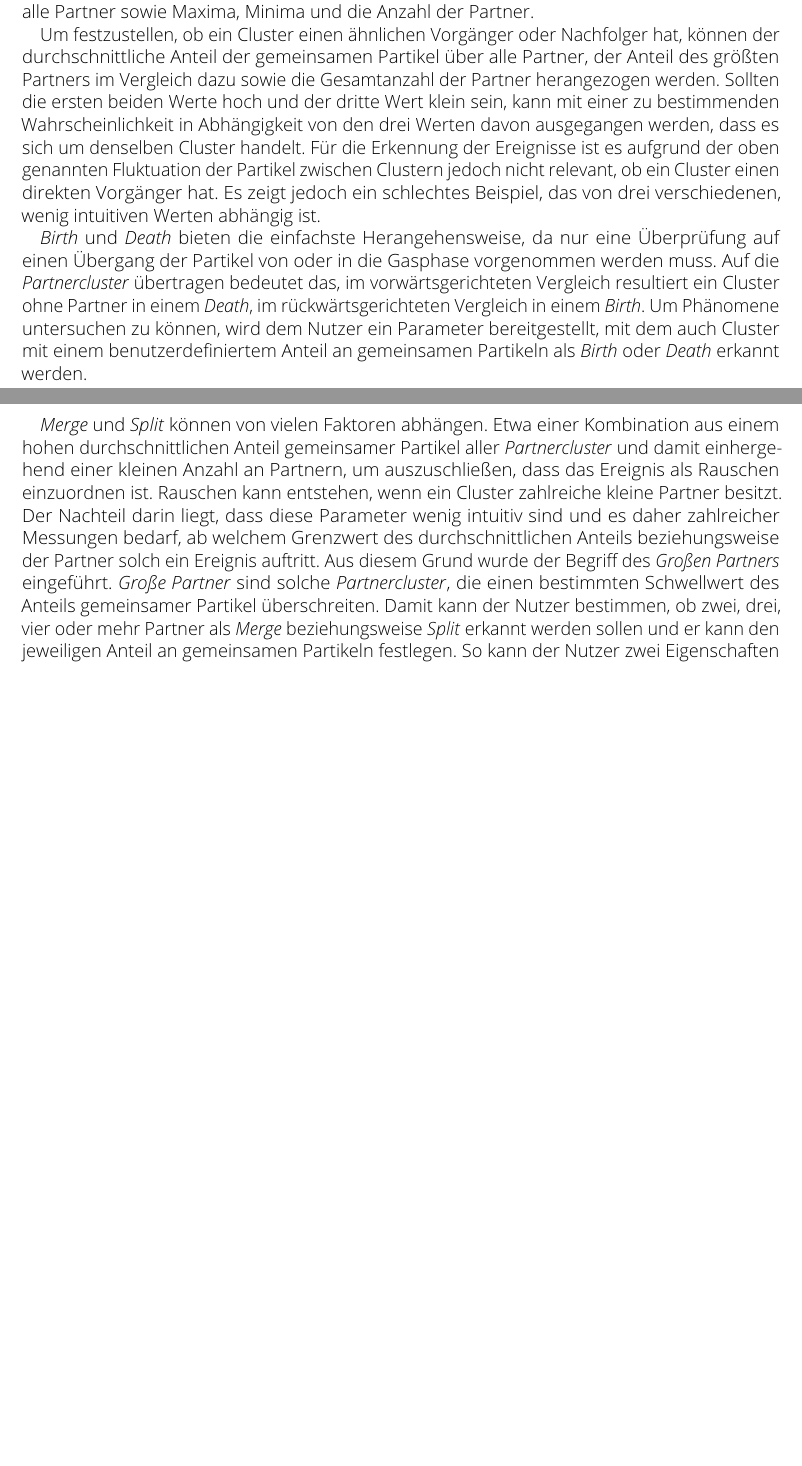
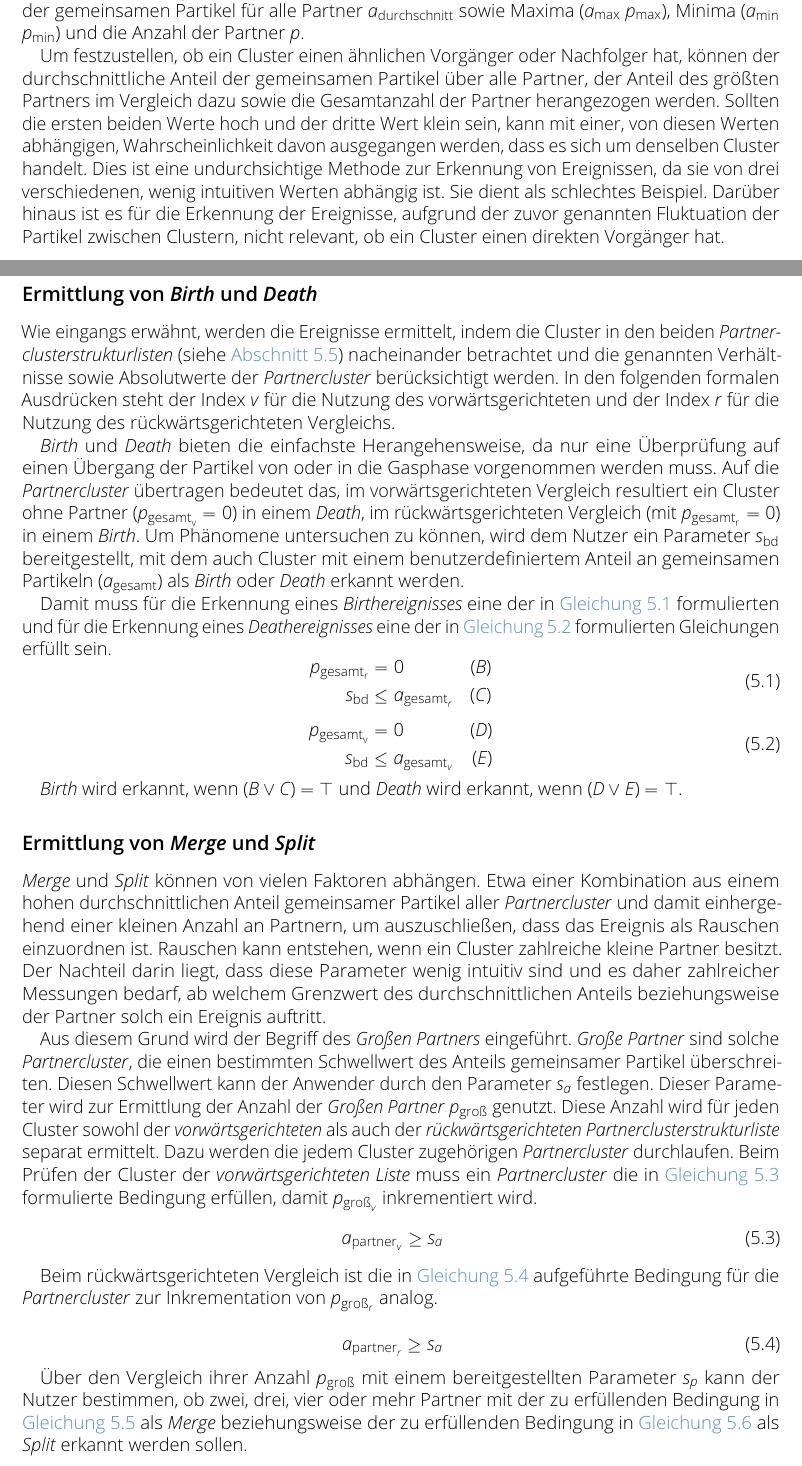
Before and after one commit to roidanton/mmvis.static, a LaTeX thesis (doc/bachelorwip.tex): two parts of pages 26 and 27 of 82 before the commit and two parts of pages 26 and 27 of 83 after it, joined at a grey line, cut at the place of the change, the shorter picture padded with empty space. Compiled offline with pdfLaTeX.

Commit message:
Added formal descriptions to Ereignisheuristik.

```diff
--- a/doc/bachelorwip.tex
+++ b/doc/bachelorwip.tex
@@ -438,10 +439,49 @@ Zur Analyse der durch die Partnerclusterstruktur zurückgegeben Daten wird ein h
 Dagegen kann ein Vergleich der Anteile von Partikeln in den Clustern erkennen lassen, ob sich der Zusammenhang zwischen den Partikeln verändert hat. Die für die Betrachtung relevante Clustereigenschaft ist die Anzahl der Partikel eines Clusters und wird als \SECterm{Clustergröße} bezeichnet.
 
-Die Größe eines Clusters hat für die Gewichtung von Ereignissen keine Bedeutung, da sie durch die Vorgehensweise der \CFD stark von der Topologie der Strukturen abhängt. Ein durch einen kleinen Cluster an einer Engstelle eines Filaments ausgelöstes Ereignis kann für die Analyse bedeutender sein als ein Ereignis innerhalb der Flüssigkeitsfront, ausgelöst durch große Cluster. Um die Abhängigkeit der Ereigniserkennung von der \SECterm{Clustergröße} zu eliminieren, werden relative Werte verwendet. Das heißt, die Methoden der Strukturen des \SECC geben Werte im Verhältnis zur Größe der Cluster an. Dazu zählen der Anteil der gemeinsamen Partikel aller \SECterm{Partnercluster}, der Anteil für jeden einzelnen Partner, der Durchschnittsanteil der gemeinsamen Partikel für alle Partner sowie Maxima, Minima und die Anzahl der Partner.
-
-Um festzustellen, ob ein Cluster einen ähnlichen Vorgänger oder Nachfolger hat, können der durchschnittliche Anteil der gemeinsamen Partikel über alle Partner, der Anteil des größten Partners im Vergleich dazu sowie die Gesamtanzahl der Partner herangezogen werden. Sollten die ersten beiden Werte hoch und der dritte Wert klein sein, kann mit einer zu bestimmenden Wahrscheinlichkeit in Abhängigkeit von den drei Werten davon ausgegangen werden, dass es sich um denselben Cluster handelt. Für die Erkennung der Ereignisse ist es aufgrund der oben genannten Fluktuation der Partikel zwischen Clustern jedoch nicht relevant, ob ein Cluster einen direkten Vorgänger hat. Es zeigt jedoch ein schlechtes Beispiel, das von drei verschiedenen, wenig intuitiven Werten abhängig ist.
-
-\ereignis{Birth} und \ereignis{Death} bieten die einfachste Herangehensweise, da nur eine Überprüfung auf einen Übergang der Partikel von oder in die Gasphase vorgenommen werden muss. Auf die \SECterm{Partnercluster} übertragen bedeutet das, im vorwärtsgerichteten Vergleich resultiert ein Cluster ohne Partner in einem \ereignis{Death}, im rückwärtsgerichteten Vergleich in einem \ereignis{Birth}. Um Phänomene untersuchen zu können, wird dem Nutzer ein Parameter bereitgestellt, mit dem auch Cluster mit einem benutzerdefiniertem Anteil an gemeinsamen Partikeln als \ereignis{Birth} oder \ereignis{Death} erkannt werden.
-
+Die Größe eines Clusters hat für die Gewichtung von Ereignissen keine Bedeutung, da sie durch die Vorgehensweise der \CFD stark von der Topologie der Strukturen abhängt. Ein durch einen kleinen Cluster an einer Engstelle eines Filaments ausgelöstes Ereignis kann für die Analyse bedeutender sein als ein Ereignis innerhalb der Flüssigkeitsfront, ausgelöst durch große Cluster. Um die Abhängigkeit der Ereigniserkennung von der \SECterm{Clustergröße} zu eliminieren, werden relative Werte verwendet. Das heißt, die Methoden der Strukturen des \SECC geben Werte im Verhältnis zur Größe der Cluster an. Dazu zählen der Anteil der gemeinsamen Partikel aller \SECterm{Partnercluster} $a_\text{gesamt}$, der Anteil für jeden einzelnen Partner $a_\text{partner}$, der Durchschnittsanteil der gemeinsamen Partikel für alle Partner $a_\text{durchschnitt}$ sowie Maxima ($a_\text{max}$ $p_\text{max}$), Minima ($a_\text{min}$ $p_\text{min}$) und die Anzahl der Partner $p$.
+
+Um festzustellen, ob ein Cluster einen ähnlichen Vorgänger oder Nachfolger hat, können der durchschnittliche Anteil der gemeinsamen Partikel über alle Partner, der Anteil des größten Partners im Vergleich dazu sowie die Gesamtanzahl der Partner herangezogen werden. Sollten die ersten beiden Werte hoch und der dritte Wert klein sein, kann mit einer, von diesen Werten abhängigen, Wahrscheinlichkeit davon ausgegangen werden, dass es sich um denselben Cluster handelt. Dies ist eine undurchsichtige Methode zur Erkennung von Ereignissen, da sie von drei verschiedenen, wenig intuitiven Werten abhängig ist. Sie dient als schlechtes Beispiel. Darüber hinaus ist es für die Erkennung der Ereignisse, aufgrund der zuvor genannten Fluktuation der Partikel zwischen Clustern, nicht relevant, ob ein Cluster einen direkten Vorgänger hat.
+
+\subsection*{Ermittlung von \wichtig{Birth} und \wichtig{Death}}
+Wie eingangs erwähnt, werden die Ereignisse ermittelt, indem die Cluster in den beiden \SECterms{Partnerclusterstrukturlisten}{Partnerclusterstrukturliste} (siehe \autoref{sec:partnerclusterstrukturlisten}) nacheinander betrachtet und die genannten Verhältnisse sowie Absolutwerte der \SECterm{Partnercluster} berücksichtigt werden. In den folgenden formalen Ausdrücken steht der Index $v$ für die Nutzung des vorwärtsgerichteten und der Index $r$ für die Nutzung des rückwärtsgerichteten Vergleichs.
+
+\ereignis{Birth} und \ereignis{Death} bieten die einfachste Herangehensweise, da nur eine Überprüfung auf einen Übergang der Partikel von oder in die Gasphase vorgenommen werden muss. Auf die \SECterm{Partnercluster} übertragen bedeutet das, im vorwärtsgerichteten Vergleich resultiert ein Cluster ohne Partner ($p_{\text{gesamt}_\text{v}} = 0$) in einem \ereignis{Death}, im rückwärtsgerichteten Vergleich (mit $p_{\text{gesamt}_\text{r}} = 0$) in einem \ereignis{Birth}. Um Phänomene untersuchen zu können, wird dem Nutzer ein Parameter $s_\text{bd}$ bereitgestellt, mit dem auch Cluster mit einem benutzerdefiniertem Anteil an gemeinsamen Partikeln ($a_\text{gesamt}$) als \ereignis{Birth} oder \ereignis{Death} erkannt werden.
+
+Damit muss für die Erkennung eines \ereigniss{Birthereignisses}{Birth} eine der in \autoref{eq:birth} formulierten und für die Erkennung eines \ereigniss{Deathereignisses}{Death} eine der in  \autoref{eq:death} formulierten Gleichungen erfüllt sein.
+\begin{equation}
+	\begin{aligned}\label{eq:birth}
+		p_{\text{gesamt}_\text{r}} &= 0 &(B)\\
+		s_\text{bd} &\le a_{\text{gesamt}_r} &(C)
+	\end{aligned}
+\end{equation}
+
+\begin{equation}
+	\begin{aligned}\label{eq:death}
+		p_{\text{gesamt}_\text{v}} &= 0 &(D)\\
+		s_\text{bd} &\le a_{\text{gesamt}_v} &(E)
+\end{aligned}
+\end{equation}
+
+\ereignis{Birth} wird erkannt, wenn $(B \lor C) = \top$ und \ereignis{Death} wird erkannt, wenn $(D \lor E) = \top$.
+
+\subsection*{Ermittlung von \wichtig{Merge} und \wichtig{Split}}
 \ereignis{Merge} und \ereignis{Split} können von vielen Faktoren abhängen. Etwa einer Kombination aus einem hohen durchschnittlichen Anteil gemeinsamer Partikel aller \SECterm{Partnercluster} und damit einhergehend einer kleinen Anzahl an Partnern, um auszuschließen, dass das Ereignis als Rauschen einzuordnen ist. Rauschen kann entstehen, wenn ein Cluster zahlreiche kleine Partner besitzt.
-Der Nachteil darin liegt, dass diese Parameter wenig intuitiv sind und es daher zahlreicher Messungen bedarf, ab welchem Grenzwert des durchschnittlichen Anteils beziehungsweise der Partner solch ein Ereignis auftritt. Aus diesem Grund wurde der Begriff des \SECterms{Großen Partners}{Großer Partner} eingeführt. \SECterms{Große Partner}{Großer Partner} sind solche \SECterm{Partnercluster}, die einen bestimmten Schwellwert des Anteils gemeinsamer Partikel überschreiten. Damit kann der Nutzer bestimmen, ob zwei, drei, vier oder mehr Partner als \ereignis{Merge} beziehungsweise \ereignis{Split} erkannt werden sollen und er kann den jeweiligen Anteil an gemeinsamen Partikeln festlegen.
+Der Nachteil darin liegt, dass diese Parameter wenig intuitiv sind und es daher zahlreicher Messungen bedarf, ab welchem Grenzwert des durchschnittlichen Anteils beziehungsweise der Partner solch ein Ereignis auftritt.
+
+Aus diesem Grund wird der Begriff des \SECterms{Großen Partners}{Großer Partner}
+eingeführt. \SECterms{Große Partner}{Großer Partner} sind solche \SECterm{Partnercluster}, die einen bestimmten Schwellwert des Anteils gemeinsamer Partikel überschreiten. Diesen Schwellwert kann der Anwender durch den Parameter $s_a$ festlegen. Dieser Parameter wird zur Ermittlung der Anzahl der \SECterms{Großen Partner}{Großer Partner} $p_\text{groß}$ genutzt. Diese Anzahl wird für jeden Cluster sowohl der \SECterms{vorwärtsgerichteten}{Partnerclusterstrukturliste} als auch der \SECterms{rückwärtsgerichteten Partnerclusterstrukturliste}{Partnerclusterstrukturliste} separat ermittelt. Dazu werden die jedem Cluster zugehörigen \SECterm{Partnercluster} durchlaufen. Beim Prüfen der Cluster der \SECterms{vorwärtsgerichteten Liste}{Partnerclusterstrukturliste} muss ein \SECterm{Partnercluster} die in \autoref{eq:bigPartner:split} formulierte Bedingung erfüllen, damit $p_{\text{groß}_v}$ inkrementiert wird.
+\begin{equation}
+	\begin{aligned}\label{eq:bigPartner:split}
+		a_{\text{partner}_v} &\ge s_a
+	\end{aligned}
+\end{equation}
+
+Beim rückwärtsgerichteten Vergleich ist die in \autoref{eq:bigPartner:merge} aufgeführte Bedingung für die \SECterm{Partnercluster} zur Inkrementation von $p_{\text{groß}_r}$ analog.
+
+\begin{equation}
+	\begin{aligned}\label{eq:bigPartner:merge}
+		a_{\text{partner}_r} &\ge s_a
+	\end{aligned}
+\end{equation}
+
+Über den Vergleich ihrer Anzahl $p_\text{groß}$ mit einem bereitgestellten Parameter $s_p$ kann der Nutzer bestimmen, ob zwei, drei, vier oder mehr Partner mit der zu erfüllenden Bedingung in \autoref{eq:merge} als \ereignis{Merge} beziehungsweise der zu erfüllenden Bedingung in \autoref{eq:split} als \ereignis{Split} erkannt werden sollen.
@@ -447,0 +493 @@ Der Nachteil darin liegt, dass diese Parameter wenig intuitiv sind und es daher
+\end{equation}
```
Also changed, not shown: doc/bachelorwip.tex (24 more changed lines), 1 other file.
